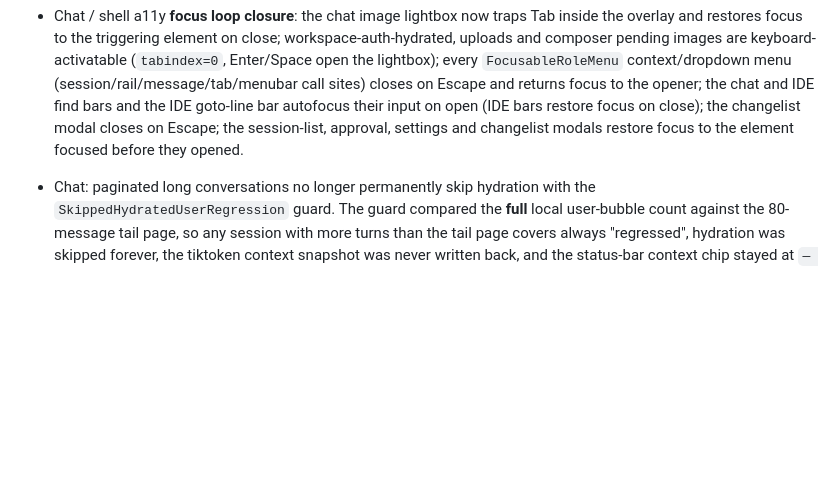
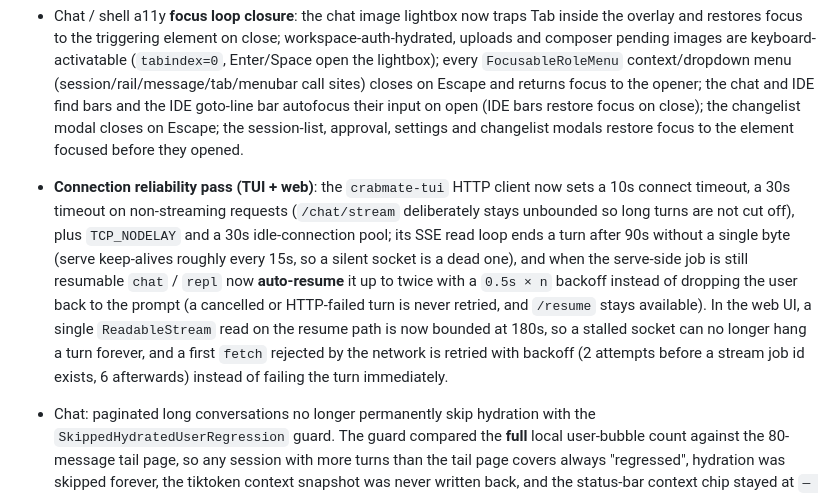
Before and after one commit to noisystreet/crabmate-client, a Markdown page: CHANGELOG.md, the part around the change. GitHub-like rendering; blank space fills up the shorter version.

Commit message:
docs(changelog): 记录连接可靠性修复 / document the connection reliability fixes
TUI 建连/非流式超时、SSE 空闲中断与回合自动续流，以及前端续流读超时与
首轮 fetch 退避重试，均属用户可见行为变更，按仓库规则写入 [Unreleased]。

The TUI timeout / stall / auto-resume work and the web resume-read timeout
plus first-fetch retry are user-visible, so they belong in [Unreleased].

````diff
--- a/CHANGELOG.md
+++ b/CHANGELOG.md
@@ -16,6 +16,7 @@ On release: move `[Unreleased]` entries into a new version section and tag (e.g.
 - TUI: assistant transcript text now goes through the shared `normalize_markdown_for_render` before the light markdown rendering (same entry as desktop/web): a ` ``` `-style fence opener glued to the end of a preceding CJK line (like `依赖：` + a ` ```rust ` line) now opens a real fence block, glued CJK heading/list markers (`###规范` / `-规范` / `1.下一步`) render with the normalized spacing, and dangling trailing fences are stripped. ASCII-glued tokens (`-rf`) and line-start `*emphasis*` stay untouched.
 - Chat / shell / settings **semantic & feedback fixes** (P1 audit batch 2): (1) the composer slash menu no longer swallows Enter when it is open with no matching items — Enter falls through to the normal send path (Tab is still consumed to keep focus in the composer); (2) switching IDE tabs no longer pops a "discard unsaved changes" confirm — `switch_to` persists the editor buffer back into the source tab first, so a pure switch never loses content (the same misleading confirm on the open-file path is removed too; the confirm on **tab close** is kept since that path really discards); (3) a failed MCP config load in the settings page now surfaces the error via the page feedback channel instead of being swallowed; (4) concurrent IDE/shell confirm requests are now queued FIFO (`pending` becomes a request queue, the dialog shows the head, answers are matched by request id) so a second concurrent prompt no longer makes the first waiter silently return `false`.
 - Chat / shell a11y **focus loop closure**: the chat image lightbox now traps Tab inside the overlay and restores focus to the triggering element on close; workspace-auth-hydrated, uploads and composer pending images are keyboard-activatable (`tabindex=0`, Enter/Space open the lightbox); every `FocusableRoleMenu` context/dropdown menu (session/rail/message/tab/menubar call sites) closes on Escape and returns focus to the opener; the chat and IDE find bars and the IDE goto-line bar autofocus their input on open (IDE bars restore focus on close); the changelist modal closes on Escape; the session-list, approval, settings and changelist modals restore focus to the element focused before they opened.
+- **Connection reliability pass (TUI + web)**: the `crabmate-tui` HTTP client now sets a 10s connect timeout, a 30s timeout on non-streaming requests (`/chat/stream` deliberately stays unbounded so long turns are not cut off), plus `TCP_NODELAY` and a 30s idle-connection pool; its SSE read loop ends a turn after 90s without a single byte (serve keep-alives roughly every 15s, so a silent socket is a dead one), and when the serve-side job is still resumable `chat` / `repl` now **auto-resume** it up to twice with a `0.5s × n` backoff instead of dropping the user back to the prompt (a cancelled or HTTP-failed turn is never retried, and `/resume` stays available). In the web UI, a single `ReadableStream` read on the resume path is now bounded at 180s, so a stalled socket can no longer hang a turn forever, and a first `fetch` rejected by the network is retried with backoff (2 attempts before a stream job id exists, 6 afterwards) instead of failing the turn immediately.
 - Chat: paginated long conversations no longer permanently skip hydration with the `SkippedHydratedUserRegression` guard. The guard compared the **full** local user-bubble count against the 80-message tail page, so any session with more turns than the tail page covers always "regressed", hydration was skipped forever, the tiktoken context snapshot was never written back, and the status-bar context chip stayed at `— / cap`. The guard now compares user counts only within the tail-page overwrite range (v2-projection merges are append-only and skip the compare; window metadata scopes it to the local tail; no window metadata keeps the conservative full compare).
 
 - Chat (Android / narrow viewports): typing `/` in the composer now shows the built-in-command and skill menu again. In the narrow layout the composer input stack was given `overflow: hidden` while the slash menu is absolutely positioned **above** the stack (`bottom: calc(100% + 6px)`), so the menu box was clipped entirely and nothing appeared; the stack no longer clips (no child needs clipping: the textarea is transparent and borderless inside the app shell, and the mirror highlight clips itself). Wide-viewport rendering is unchanged.
````
